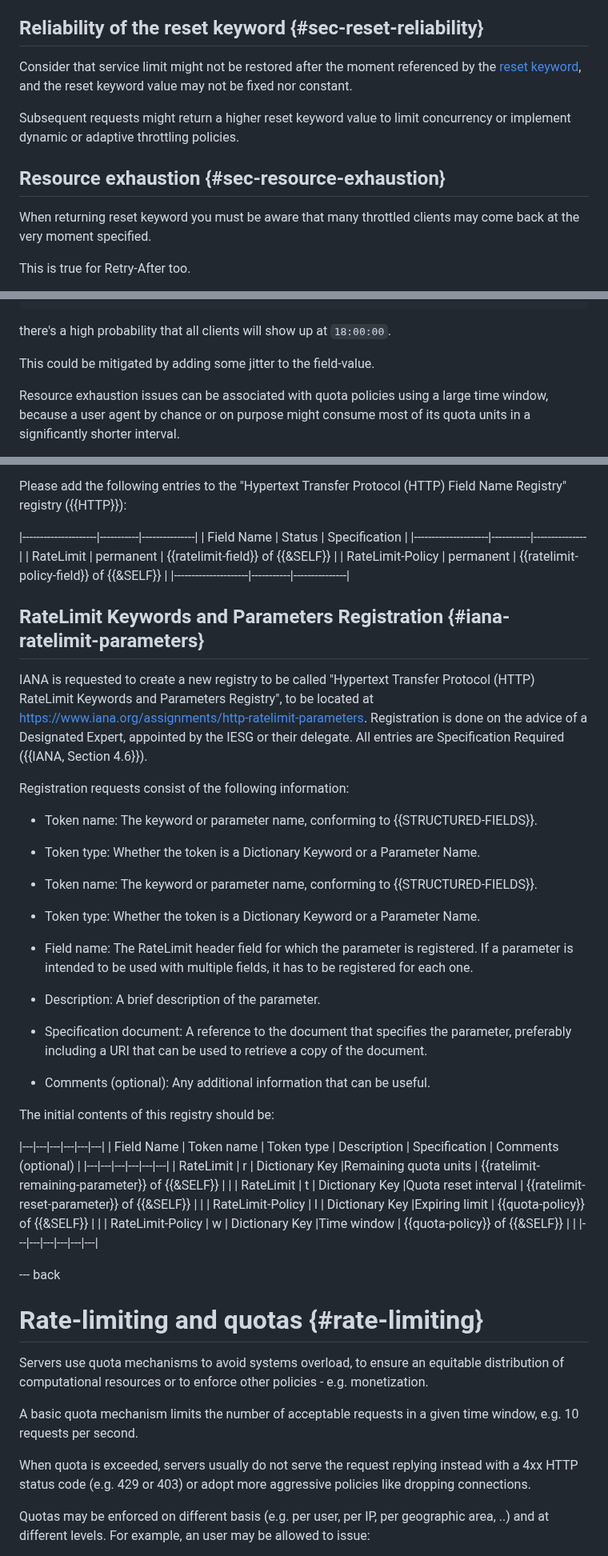
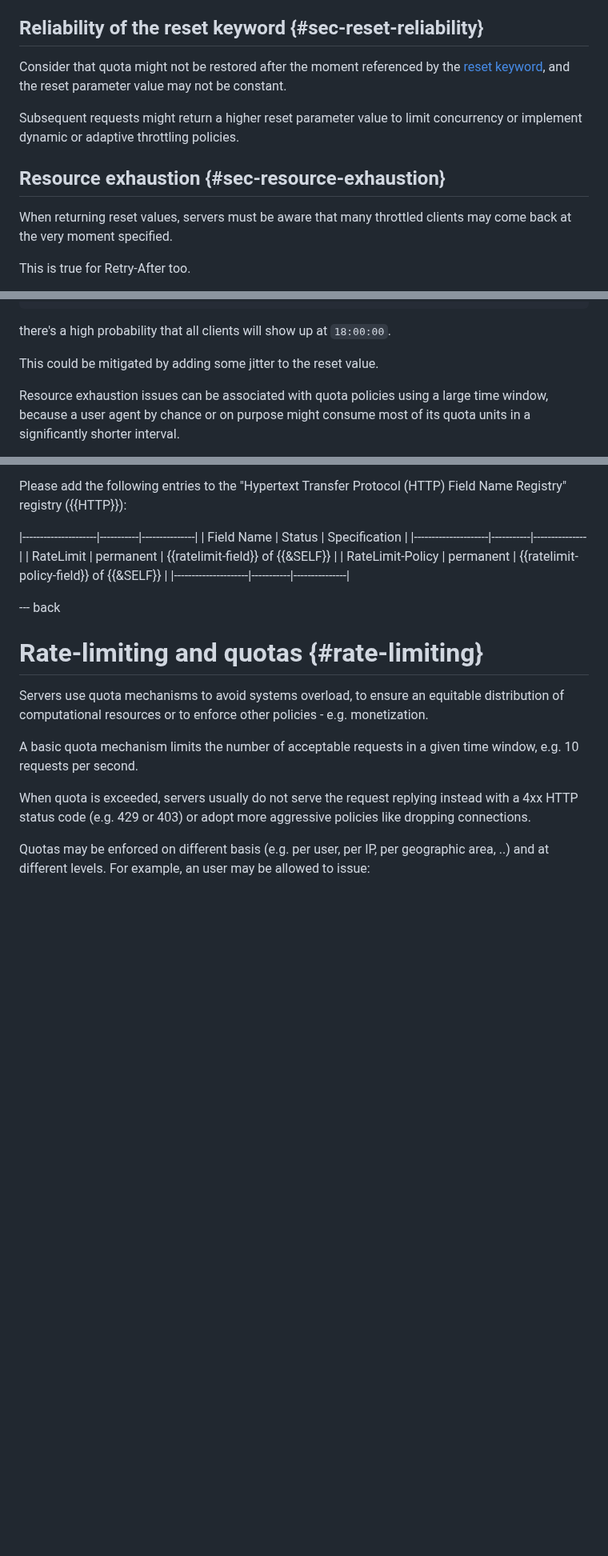
Before and after one commit to ietf-wg-httpapi/ratelimit-headers, a Markdown page: draft-ietf-httpapi-ratelimit-headers.md, 3 parts joined by grey strips. Shown at 80% size. GitHub-like rendering; blank space fills up the shorter version.

```diff
--- a/draft-ietf-httpapi-ratelimit-headers.md
+++ b/draft-ietf-httpapi-ratelimit-headers.md
@@ -403,15 +424,15 @@ or not serve the request regardless of the advertised quotas.
 
 ## Reliability of the reset keyword {#sec-reset-reliability}
 
-Consider that service limit might not be restored after the moment referenced by the [reset keyword](#ratelimit-reset-parameter),
-and the reset keyword value may not be fixed nor constant.
+Consider that quota might not be restored after the moment referenced by the [reset keyword](#ratelimit-reset-parameter),
+and the reset parameter value may not be constant.
 
-Subsequent requests might return a higher reset keyword value
+Subsequent requests might return a higher reset parameter value
 to limit concurrency or implement dynamic or adaptive throttling policies.
 
 ## Resource exhaustion {#sec-resource-exhaustion}
 
-When returning reset keyword you must be aware that
+When returning reset values, servers must be aware that
 many throttled clients may come back at the very moment specified.
 
 This is true for Retry-After too.
@@ -426,7 +447,7 @@ and your server returns the reset parameter accordingly
 
 there's a high probability that all clients will show up at `18:00:00`.
 
-This could be mitigated by adding some jitter to the field-value.
+This could be mitigated by adding some jitter to the reset value.
 
 Resource exhaustion issues can be associated with quota policies using a
 large time window, because a user agent by chance or on purpose
@@ -492,55 +513,6 @@ Please add the following entries to the
 | RateLimit-Policy    | permanent | {{ratelimit-policy-field}} of {{&SELF}}      |
 |---------------------|-----------|---------------|
 
-
-## RateLimit Keywords and Parameters Registration {#iana-ratelimit-parameters}
-
-IANA is requested to create a new registry to be called
-"Hypertext Transfer Protocol (HTTP) RateLimit Keywords and Parameters Registry",
-to be located at
-<https://www.iana.org/assignments/http-ratelimit-parameters>.
-Registration is done on the advice of a Designated Expert,
-appointed by the IESG or their delegate.
-All entries are Specification Required ({{IANA, Section 4.6}}).
-
-Registration requests consist of the following information:
-
-- Token name:
-  The keyword or parameter name, conforming to {{STRUCTURED-FIELDS}}.
-
-- Token type:
-  Whether the token is a Dictionary Keyword or a Parameter Name.
-- Token name:
-  The keyword or parameter name, conforming to {{STRUCTURED-FIELDS}}.
-
-- Token type:
-  Whether the token is a Dictionary Keyword or a Parameter Name.
-
-- Field name:
-  The RateLimit header field for which the parameter is registered. If a parameter is intended to be used
-  with multiple fields, it has to be registered
-  for each one.
-
-- Description:
-  A brief description of the parameter.
-
-- Specification document:
-  A reference to the document that specifies the parameter, preferably
-  including a URI that can be used to retrieve a copy of the document.
-
-- Comments (optional):
-  Any additional information that can be useful.
-
-The initial contents of this registry should be:
-
-|---|---|---|---|---|---|
-| Field Name       | Token name     | Token type | Description | Specification | Comments (optional) |
-|---|---|---|---|---|---|
-| RateLimit | r                   | Dictionary Key |Remaining quota units | {{ratelimit-remaining-parameter}} of {{&SELF}} |       |
-| RateLimit | t                   | Dictionary Key |Quota reset interval | {{ratelimit-reset-parameter}} of {{&SELF}} |       |
-| RateLimit-Policy | l            | Dictionary Key |Expiring limit | {{quota-policy}} of {{&SELF}} |       |
-| RateLimit-Policy | w            | Dictionary Key |Time window | {{quota-policy}} of {{&SELF}} |       |
-|---|---|---|---|---|---|
 
 --- back
 
```
Also changed, not shown: other parts of draft-ietf-httpapi-ratelimit-headers.md (+68 -47 lines).
